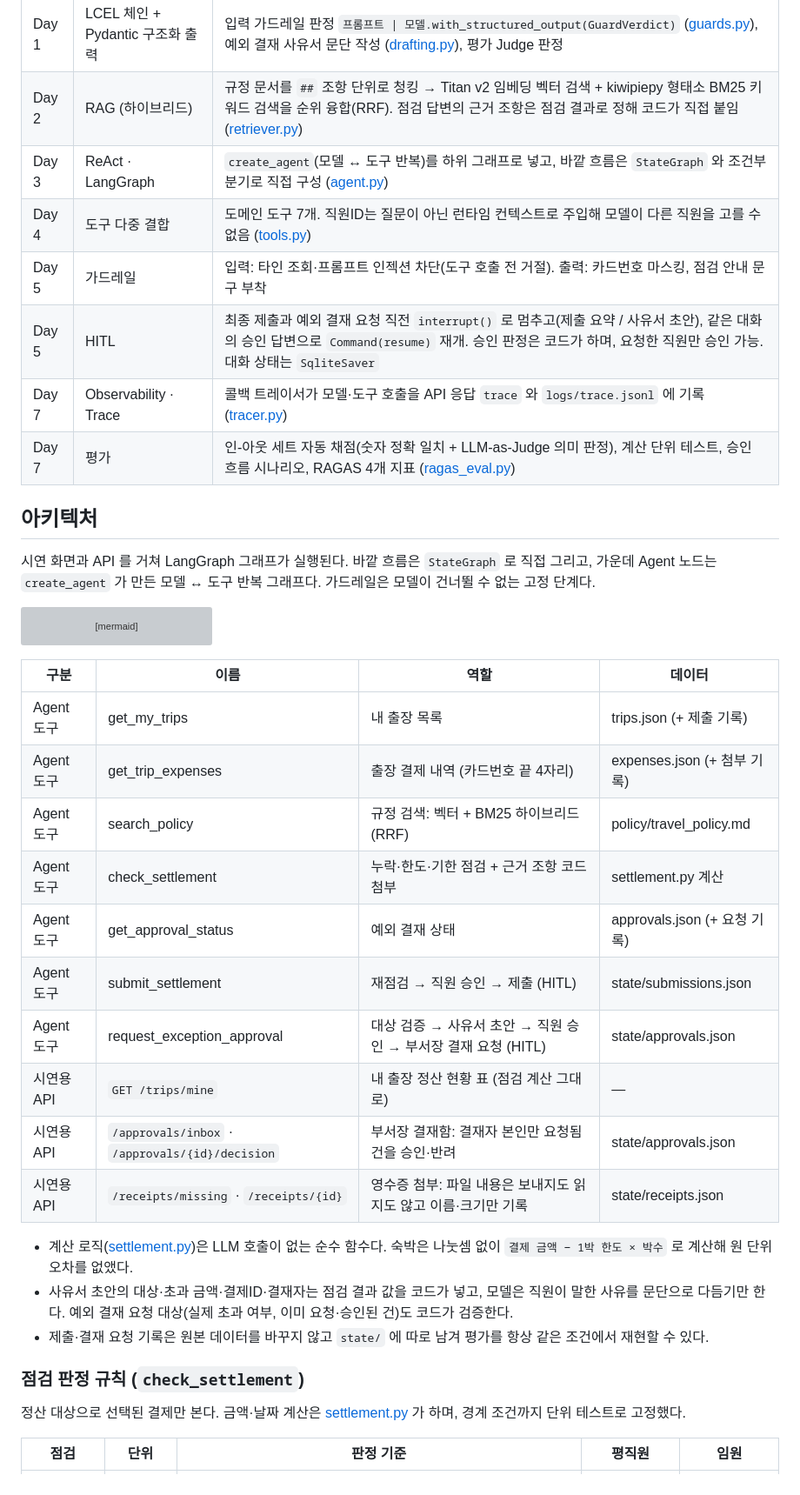
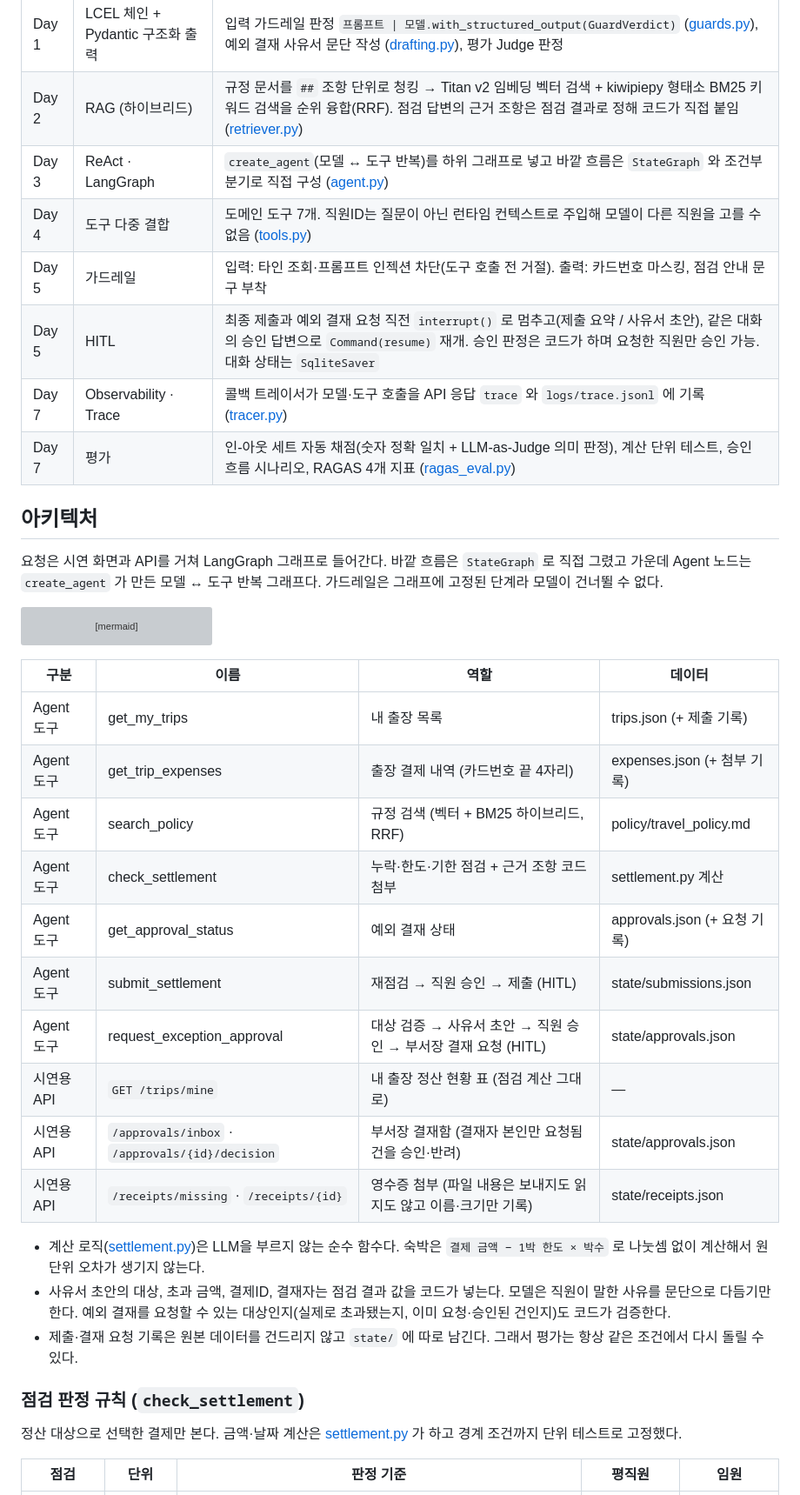
Before and after one commit to v4unme/mini-pjt-travel-settlement-agent, a Markdown page: README.md, the part around one of its changes. Shown at 87% size. Rendered like a GitHub page; grey boxes are pictures that could not be loaded.

````diff
--- a/README.md
+++ b/README.md
@@ -44,15 +44,15 @@ flowchart TD
 |---|---|---|
 | Day 1 | LCEL 체인 + Pydantic 구조화 출력 | 입력 가드레일 판정 `프롬프트 \| 모델.with_structured_output(GuardVerdict)` ([guards.py](src/guards.py)), 예외 결재 사유서 문단 작성 ([drafting.py](src/drafting.py)), 평가 Judge 판정 |
 | Day 2 | RAG (하이브리드) | 규정 문서를 `##` 조항 단위로 청킹 → Titan v2 임베딩 벡터 검색 + kiwipiepy 형태소 BM25 키워드 검색을 순위 융합(RRF). 점검 답변의 근거 조항은 점검 결과로 정해 코드가 직접 붙임 ([retriever.py](src/retriever.py)) |
-| Day 3 | ReAct · LangGraph | `create_agent`(모델 ↔ 도구 반복)를 하위 그래프로 넣고, 바깥 흐름은 `StateGraph` 와 조건부 분기로 직접 구성 ([agent.py](src/agent.py)) |
+| Day 3 | ReAct · LangGraph | `create_agent`(모델 ↔ 도구 반복)를 하위 그래프로 넣고 바깥 흐름은 `StateGraph` 와 조건부 분기로 직접 구성 ([agent.py](src/agent.py)) |
 | Day 4 | 도구 다중 결합 | 도메인 도구 7개. 직원ID는 질문이 아닌 런타임 컨텍스트로 주입해 모델이 다른 직원을 고를 수 없음 ([tools.py](src/tools.py)) |
 | Day 5 | 가드레일 | 입력: 타인 조회·프롬프트 인젝션 차단(도구 호출 전 거절). 출력: 카드번호 마스킹, 점검 안내 문구 부착 |
-| Day 5 | HITL | 최종 제출과 예외 결재 요청 직전 `interrupt()` 로 멈추고(제출 요약 / 사유서 초안), 같은 대화의 승인 답변으로 `Command(resume)` 재개. 승인 판정은 코드가 하며, 요청한 직원만 승인 가능. 대화 상태는 `SqliteSaver` |
+| Day 5 | HITL | 최종 제출과 예외 결재 요청 직전 `interrupt()` 로 멈추고(제출 요약 / 사유서 초안), 같은 대화의 승인 답변으로 `Command(resume)` 재개. 승인 판정은 코드가 하며 요청한 직원만 승인 가능. 대화 상태는 `SqliteSaver` |
 | Day 7 | Observability · Trace | 콜백 트레이서가 모델·도구 호출을 API 응답 `trace` 와 `logs/trace.jsonl` 에 기록 ([tracer.py](src/tracer.py)) |
 | Day 7 | 평가 | 인-아웃 세트 자동 채점(숫자 정확 일치 + LLM-as-Judge 의미 판정), 계산 단위 테스트, 승인 흐름 시나리오, RAGAS 4개 지표 ([ragas_eval.py](evaluation/ragas_eval.py)) |
 
 ## 아키텍처
-시연 화면과 API 를 거쳐 LangGraph 그래프가 실행된다. 바깥 흐름은 `StateGraph` 로 직접 그리고, 가운데 Agent 노드는 `create_agent` 가 만든 모델 ↔ 도구 반복 그래프다. 가드레일은 모델이 건너뛸 수 없는 고정 단계다.
+요청은 시연 화면과 API를 거쳐 LangGraph 그래프로 들어간다. 바깥 흐름은 `StateGraph` 로 직접 그렸고 가운데 Agent 노드는 `create_agent` 가 만든 모델 ↔ 도구 반복 그래프다. 가드레일은 그래프에 고정된 단계라 모델이 건너뛸 수 없다.
 
 ```mermaid
 flowchart LR
@@ -80,21 +80,21 @@ flowchart LR
 |---|---|---|---|
 | Agent 도구 | get_my_trips | 내 출장 목록 | trips.json (+ 제출 기록) |
 | Agent 도구 | get_trip_expenses | 출장 결제 내역 (카드번호 끝 4자리) | expenses.json (+ 첨부 기록) |
-| Agent 도구 | search_policy | 규정 검색: 벡터 + BM25 하이브리드 (RRF) | policy/travel_policy.md |
+| Agent 도구 | search_policy | 규정 검색 (벡터 + BM25 하이브리드, RRF) | policy/travel_policy.md |
 | Agent 도구 | check_settlement | 누락·한도·기한 점검 + 근거 조항 코드 첨부 | settlement.py 계산 |
 | Agent 도구 | get_approval_status | 예외 결재 상태 | approvals.json (+ 요청 기록) |
 | Agent 도구 | submit_settlement | 재점검 → 직원 승인 → 제출 (HITL) | state/submissions.json |
 | Agent 도구 | request_exception_approval | 대상 검증 → 사유서 초안 → 직원 승인 → 부서장 결재 요청 (HITL) | state/approvals.json |
 | 시연용 API | `GET /trips/mine` | 내 출장 정산 현황 표 (점검 계산 그대로) | — |
-| 시연용 API | `/approvals/inbox` · `/approvals/{id}/decision` | 부서장 결재함: 결재자 본인만 요청됨 건을 승인·반려 | state/approvals.json |
-| 시연용 API | `/receipts/missing` · `/receipts/{id}` | 영수증 첨부: 파일 내용은 보내지도 읽지도 않고 이름·크기만 기록 | state/receipts.json |
+| 시연용 API | `/approvals/inbox` · `/approvals/{id}/decision` | 부서장 결재함 (결재자 본인만 요청됨 건을 승인·반려) | state/approvals.json |
+| 시연용 API | `/receipts/missing` · `/receipts/{id}` | 영수증 첨부 (파일 내용은 보내지도 읽지도 않고 이름·크기만 기록) | state/receipts.json |
 
-- 계산 로직([settlement.py](src/settlement.py))은 LLM 호출이 없는 순수 함수다. 숙박은 나눗셈 없이 `결제 금액 − 1박 한도 × 박수` 로 계산해 원 단위 오차를 없앴다.
-- 사유서 초안의 대상·초과 금액·결제ID·결재자는 점검 결과 값을 코드가 넣고, 모델은 직원이 말한 사유를 문단으로 다듬기만 한다. 예외 결재 요청 대상(실제 초과 여부, 이미 요청·승인된 건)도 코드가 검증한다.
-- 제출·결재 요청 기록은 원본 데이터를 바꾸지 않고 `state/` 에 따로 남겨 평가를 항상 같은 조건에서 재현할 수 있다.
+- 계산 로직([settlement.py](src/settlement.py))은 LLM을 부르지 않는 순수 함수다. 숙박은 `결제 금액 − 1박 한도 × 박수` 로 나눗셈 없이 계산해서 원 단위 오차가 생기지 않는다.
+- 사유서 초안의 대상, 초과 금액, 결제ID, 결재자는 점검 결과 값을 코드가 넣는다. 모델은 직원이 말한 사유를 문단으로 다듬기만 한다. 예외 결재를 요청할 수 있는 대상인지(실제로 초과됐는지, 이미 요청·승인된 건인지)도 코드가 검증한다.
+- 제출·결재 요청 기록은 원본 데이터를 건드리지 않고 `state/` 에 따로 남긴다. 그래서 평가는 항상 같은 조건에서 다시 돌릴 수 있다.
 
 ### 점검 판정 규칙 (`check_settlement`)
-정산 대상으로 선택된 결제만 본다. 금액·날짜 계산은 [settlement.py](src/settlement.py) 가 하며, 경계 조건까지 단위 테스트로 고정했다.
+정산 대상으로 선택한 결제만 본다. 금액·날짜 계산은 [settlement.py](src/settlement.py) 가 하고 경계 조건까지 단위 테스트로 고정했다.
 
 | 점검 | 단위 | 판정 기준 | 평직원 | 임원 |
 |---|---|---|---|---|
````
Also changed, not shown: other parts of README.md (+71 -60 lines), SERVICE.md (+24 -22 lines), evaluation/round2_report.md (+11 -9 lines).
